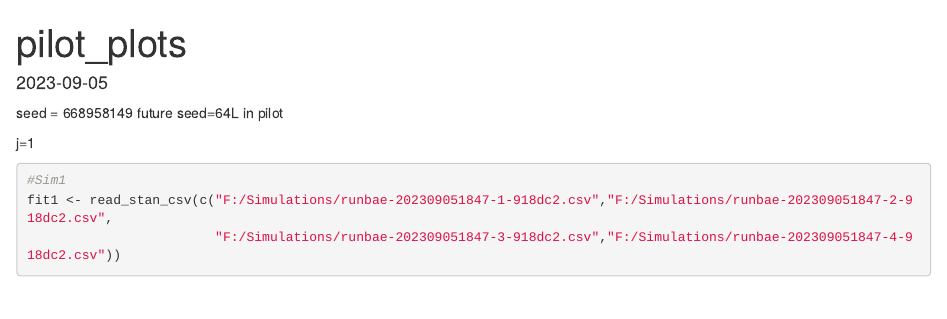
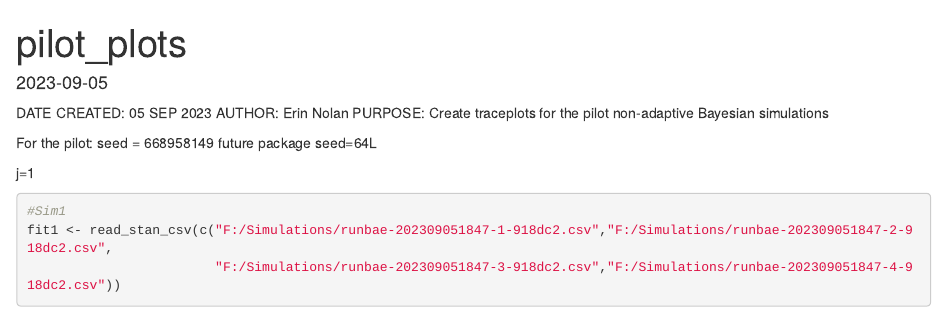
Before and after one commit to ErnKNolan/PhDSims, an R Markdown document (pilot_traceplots.Rmd): the page in a window 1100 px wide, from its top. Rendered offline with R 4.5, knitr and Pandoc, with nearby package versions; some code elsewhere in the file could not run offline; common packages that the code uses without loading them are loaded.

Commit message:
text descriptions of programs

````diff
--- a/pilot_traceplots.Rmd
+++ b/pilot_traceplots.Rmd
@@ -4,11 +4,17 @@ output: html_document
 date: "2023-09-05"
 ---
 
+DATE CREATED: 05 SEP 2023
+AUTHOR: Erin Nolan
+PURPOSE: Create traceplots for the pilot non-adaptive Bayesian simulations
+
 ```{r setup, include=FALSE}
 pacman::p_load(rstan,cmdstanr)
 ```
+
+For the pilot:
 seed = 668958149
-future seed=64L in pilot
+future package seed=64L
 
 j=1
 ```{r}
````
Also changed, not shown: fit_bae.R (+1 -1 lines), run_bin_crct.R (+1 -0 lines), pilot_traceplots.Rmd (3 more changed lines).
